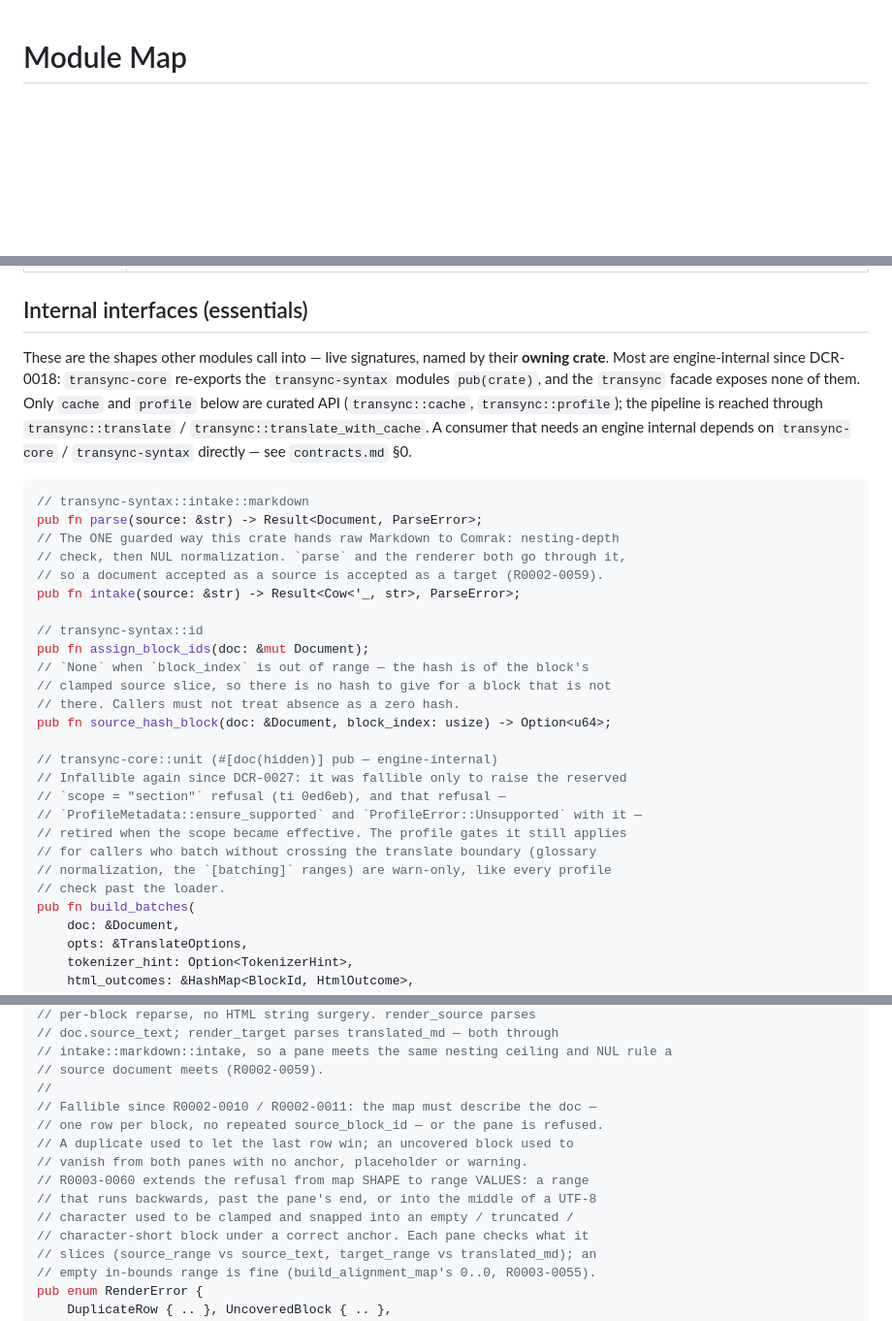
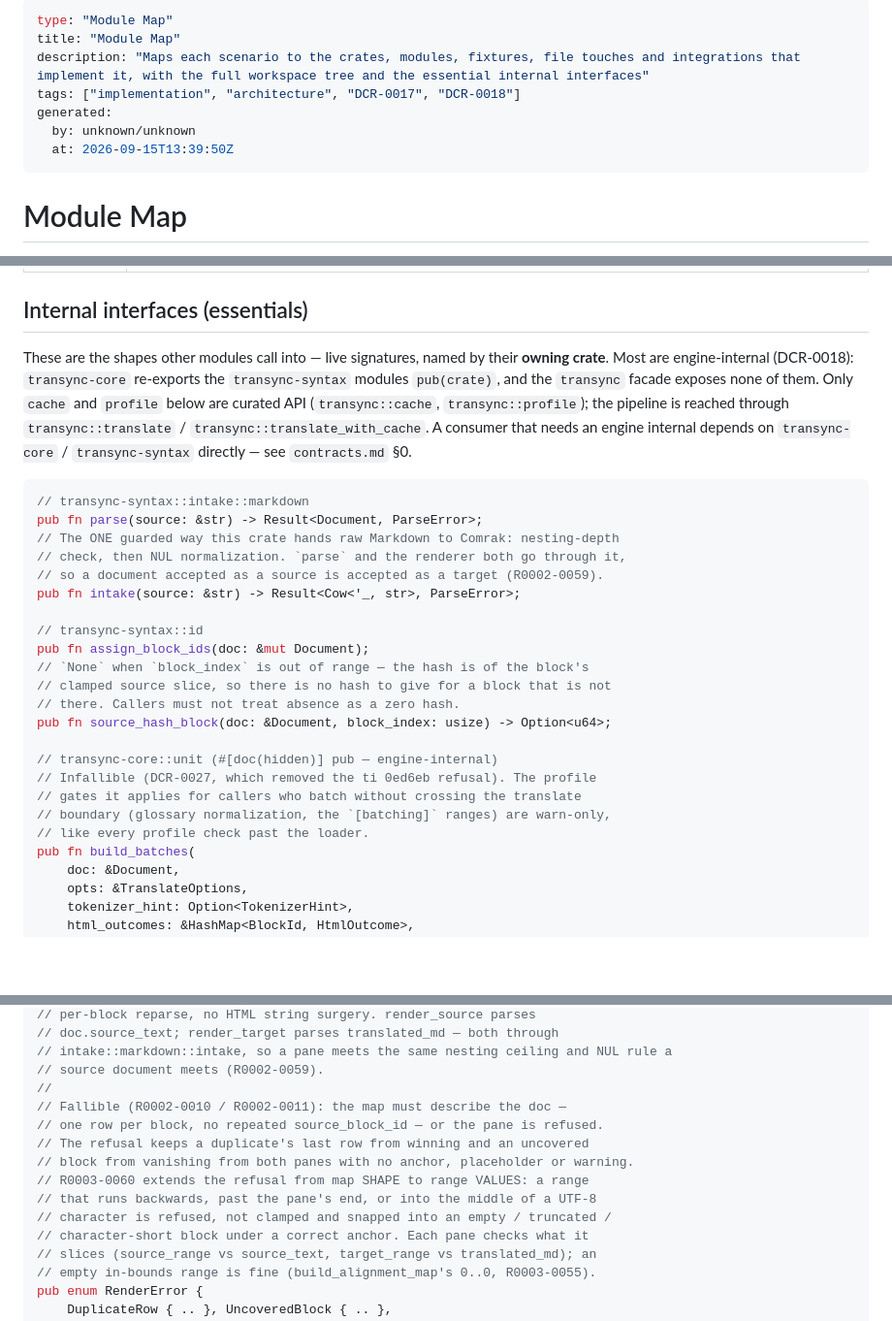
Before and after one commit to QuietJoon/transync, a Markdown page: docs/implementation/module-map.md, 3 parts joined by grey strips. Shown at 97% size. Drawn GitHub-style; blank space fills up the shorter version.

Commit message:
docs(module-map): the tree and interface comments drop their since-clauses and name coalescing and express mode
Wave 3 of the compaction (DCR-0054) on the module map: the workspace tree and
the internal-interface comments state what is true without "since v0.4.0",
"did not cover", "Since DCR-0018", "Infallible again since DCR-0027" or
"Fallible since ... used to". Nothing moved to an archive file; the removed
wording is in origin/master's history.

Two lines catch up with code that has landed. batch.rs packs a run of whole
sections chosen by unit (DCR-0027, DCR-0057), and transync-google's line says
Vertex AI with ADC or an express key (DCR-0060). The file also gains its OKF
frontmatter header (DCR-0055), and it stays inside its 40,960-byte budget.

TRACE: DCR-0054
TRACE: DCR-0057
TRACE: DCR-0060

Co-Authored-By: Claude Opus 5.5 <noreply@anthropic.com>

````diff
--- a/docs/implementation/module-map.md
+++ b/docs/implementation/module-map.md
@@ -1,3 +1,12 @@
+---
+type: "Module Map"
+title: "Module Map"
+description: "Maps each scenario to the crates, modules, fixtures, file touches and integrations that implement it, with the full workspace tree and the essential internal interfaces"
+tags: ["implementation", "architecture", "DCR-0017", "DCR-0018"]
+generated:
+  by: unknown/unknown
+  at: 2026-09-15T13:39:50Z
+---
 # Module Map
 
 Every mandatory scenario from `docs/architecture/scenario-matrix.md` mapped to the binaries / modules / persistence / files / integrations that implement it. This is the Phase 2 → Phase 3 hand-off table.
@@ -340,7 +350,7 @@ column below.
 
 ## Internal interfaces (essentials)
 
-These are the shapes other modules call into — live signatures, named by their **owning crate**. Most are engine-internal since DCR-0018: `transync-core` re-exports the `transync-syntax` modules `pub(crate)`, and the `transync` facade exposes none of them. Only `cache` and `profile` below are curated API (`transync::cache`, `transync::profile`); the pipeline is reached through `transync::translate` / `transync::translate_with_cache`. A consumer that needs an engine internal depends on `transync-core` / `transync-syntax` directly — see `contracts.md` §0.
+These are the shapes other modules call into — live signatures, named by their **owning crate**. Most are engine-internal (DCR-0018): `transync-core` re-exports the `transync-syntax` modules `pub(crate)`, and the `transync` facade exposes none of them. Only `cache` and `profile` below are curated API (`transync::cache`, `transync::profile`); the pipeline is reached through `transync::translate` / `transync::translate_with_cache`. A consumer that needs an engine internal depends on `transync-core` / `transync-syntax` directly — see `contracts.md` §0.
 
 ```rust
 // transync-syntax::intake::markdown
@@ -358,13 +368,10 @@ pub fn assign_block_ids(doc: &mut Document);
 pub fn source_hash_block(doc: &Document, block_index: usize) -> Option<u64>;
 
 // transync-core::unit (#[doc(hidden)] pub — engine-internal)
-// Infallible again since DCR-0027: it was fallible only to raise the reserved
-// `scope = "section"` refusal (ti 0ed6eb), and that refusal —
-// `ProfileMetadata::ensure_supported` and `ProfileError::Unsupported` with it —
-// retired when the scope became effective. The profile gates it still applies
-// for callers who batch without crossing the translate boundary (glossary
-// normalization, the `[batching]` ranges) are warn-only, like every profile
-// check past the loader.
+// Infallible (DCR-0027, which removed the ti 0ed6eb refusal). The profile
+// gates it applies for callers who batch without crossing the translate
+// boundary (glossary normalization, the `[batching]` ranges) are warn-only,
+// like every profile check past the loader.
 pub fn build_batches(
     doc: &Document,
     opts: &TranslateOptions,
@@ -417,13 +424,13 @@ pub fn build_alignment_map(
 // intake::markdown::intake, so a pane meets the same nesting ceiling and NUL rule a
 // source document meets (R0002-0059).
 //
-// Fallible since R0002-0010 / R0002-0011: the map must describe the doc —
+// Fallible (R0002-0010 / R0002-0011): the map must describe the doc —
 // one row per block, no repeated source_block_id — or the pane is refused.
-// A duplicate used to let the last row win; an uncovered block used to
-// vanish from both panes with no anchor, placeholder or warning.
+// The refusal keeps a duplicate's last row from winning and an uncovered
+// block from vanishing from both panes with no anchor, placeholder or warning.
 // R0003-0060 extends the refusal from map SHAPE to range VALUES: a range
 // that runs backwards, past the pane's end, or into the middle of a UTF-8
-// character used to be clamped and snapped into an empty / truncated /
+// character is refused, not clamped and snapped into an empty / truncated /
 // character-short block under a correct anchor. Each pane checks what it
 // slices (source_range vs source_text, target_range vs translated_md); an
 // empty in-bounds range is fine (build_alignment_map's 0..0, R0003-0055).
````
Also changed, not shown: other parts of docs/implementation/module-map.md (+9 -8 lines).
